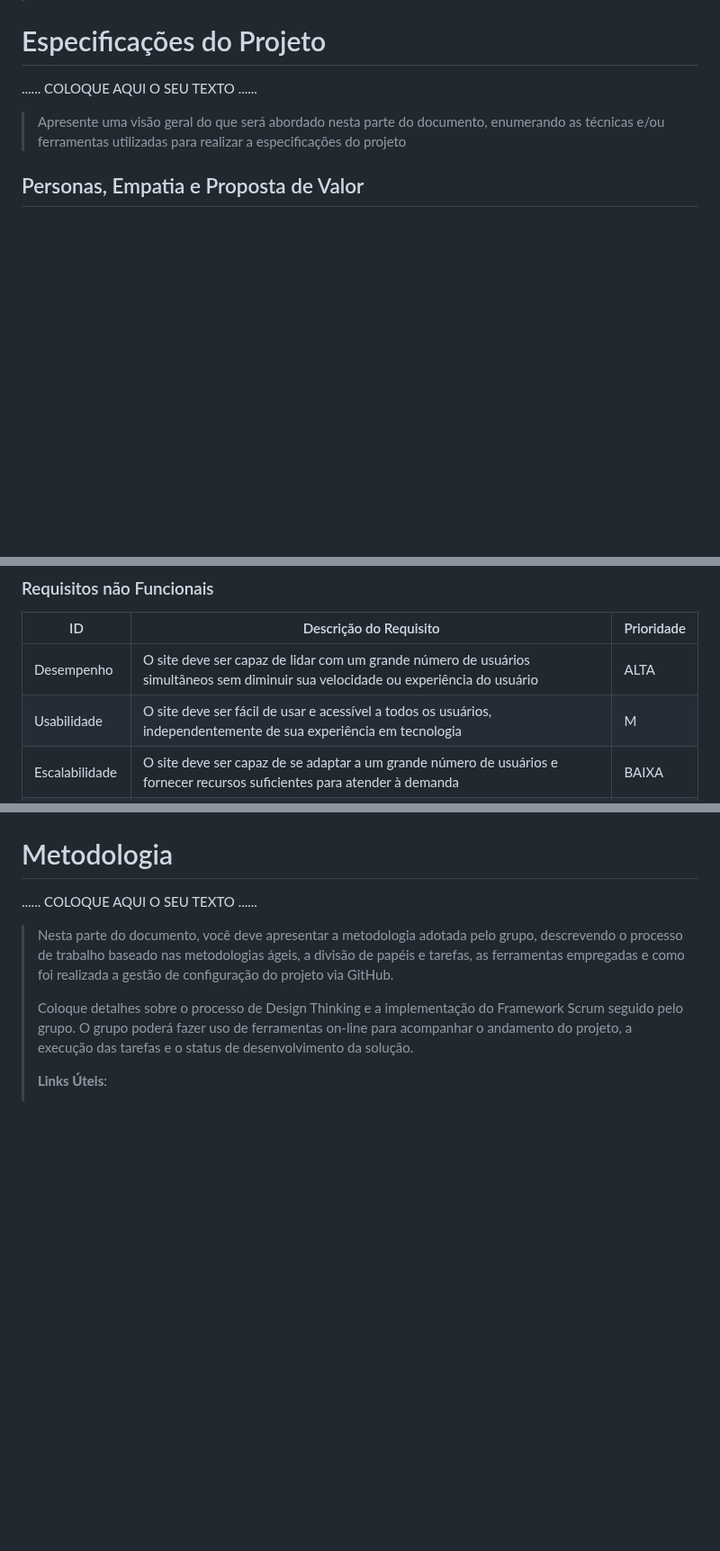
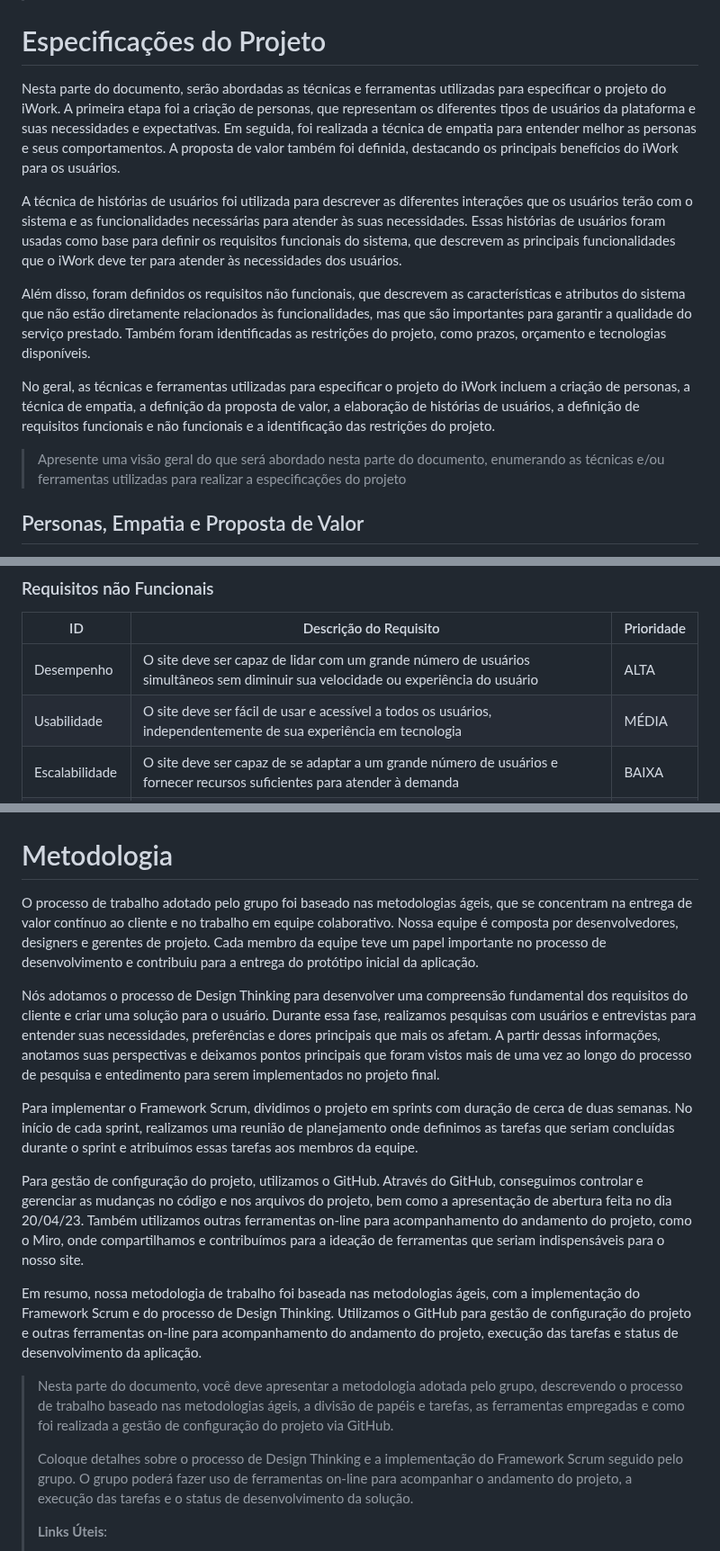
Before and after one commit to ICEI-PUC-Minas-PPLCC-TI/ti-1-ppl-cc-m2-20231-prestador-de-servicos, a Markdown page: docs/relatorio/Relatorio Tecnico.md, 3 parts joined by grey strips. Shown at 90% size. Rendered like a GitHub page; blank space fills up the shorter version.

Commit message:
Alteração doc. técnica

```diff
--- a/docs/relatorio/Relatorio Tecnico.md
+++ b/docs/relatorio/Relatorio Tecnico.md
@@ -124,7 +124,13 @@ O público-alvo principal da aplicação se trata principalmente de qualquer pes
 
 # Especificações do Projeto
 
-......  COLOQUE AQUI O SEU TEXTO ......
+Nesta parte do documento, serão abordadas as técnicas e ferramentas utilizadas para especificar o projeto do iWork. A primeira etapa foi a criação de personas, que representam os diferentes tipos de usuários da plataforma e suas necessidades e expectativas. Em seguida, foi realizada a técnica de empatia para entender melhor as personas e seus comportamentos. A proposta de valor também foi definida, destacando os principais benefícios do iWork para os usuários.
+
+A técnica de histórias de usuários foi utilizada para descrever as diferentes interações que os usuários terão com o sistema e as funcionalidades necessárias para atender às suas necessidades. Essas histórias de usuários foram usadas como base para definir os requisitos funcionais do sistema, que descrevem as principais funcionalidades que o iWork deve ter para atender às necessidades dos usuários.
+
+Além disso, foram definidos os requisitos não funcionais, que descrevem as características e atributos do sistema que não estão diretamente relacionados às funcionalidades, mas que são importantes para garantir a qualidade do serviço prestado. Também foram identificadas as restrições do projeto, como prazos, orçamento e tecnologias disponíveis.
+
+No geral, as técnicas e ferramentas utilizadas para especificar o projeto do iWork incluem a criação de personas, a técnica de empatia, a definição da proposta de valor, a elaboração de histórias de usuários, a definição de requisitos funcionais e não funcionais e a identificação das restrições do projeto.
 
 > Apresente uma visão geral do que será abordado nesta parte do
 > documento, enumerando as técnicas e/ou ferramentas utilizadas para
@@ -208,7 +214,7 @@ As tabelas que se seguem apresentam os requisitos funcionais e não funcionais q
 |ID     | Descrição do Requisito  |Prioridade |
 |-------|-------------------------|----|
 |Desempenho| O site deve ser capaz de lidar com um grande número de usuários simultâneos sem diminuir sua velocidade ou experiência do usuário | ALTA |
-|Usabilidade| O site deve ser fácil de usar e acessível a todos os usuários, independentemente de sua experiência em tecnologia |  M |
+|Usabilidade| O site deve ser fácil de usar e acessível a todos os usuários, independentemente de sua experiência em tecnologia |  MÉDIA |
 |Escalabilidade| O site deve ser capaz de se adaptar a um grande número de usuários e fornecer recursos suficientes para atender à demanda |  BAIXA |
 |Confiabilidade| O site deve ser confiável e estar disponível para os usuários sempre que precisarem |  ALTA |
 
@@ -320,7 +326,15 @@ Por fim, as interfaces foram elaboradas com base em personas que representam as
 
 # Metodologia
 
-......  COLOQUE AQUI O SEU TEXTO ......
+O processo de trabalho adotado pelo grupo foi baseado nas metodologias ágeis, que se concentram na entrega de valor contínuo ao cliente e no trabalho em equipe colaborativo. Nossa equipe é composta por desenvolvedores, designers e gerentes de projeto. Cada membro da equipe teve um papel importante no processo de desenvolvimento e contribuiu para a entrega do protótipo inicial da aplicação.
+
+Nós adotamos o processo de Design Thinking para desenvolver uma compreensão fundamental dos requisitos do cliente e criar uma solução para o usuário. Durante essa fase, realizamos pesquisas com usuários e entrevistas para entender suas necessidades, preferências e dores principais que mais os afetam. A partir dessas informações, anotamos suas perspectivas e deixamos pontos principais que foram vistos mais de uma vez ao longo do processo de pesquisa e entedimento para serem implementados no projeto final.
+
+Para implementar o Framework Scrum, dividimos o projeto em sprints com duração de cerca de duas semanas. No início de cada sprint, realizamos uma reunião de planejamento onde definimos as tarefas que seriam concluídas durante o sprint e atribuímos essas tarefas aos membros da equipe.
+
+Para gestão de configuração do projeto, utilizamos o GitHub. Através do GitHub, conseguimos controlar e gerenciar as mudanças no código e nos arquivos do projeto, bem como a apresentação de abertura feita no dia 20/04/23. Também utilizamos outras ferramentas on-line para acompanhamento do andamento do projeto, como o Miro, onde compartilhamos e contribuímos para a ideação de ferramentas que seriam indispensáveis para o nosso site.
+
+Em resumo, nossa metodologia de trabalho foi baseada nas metodologias ágeis, com a implementação do Framework Scrum e do processo de Design Thinking. Utilizamos o GitHub para gestão de configuração do projeto e outras ferramentas on-line para acompanhamento do andamento do projeto, execução das tarefas e status de desenvolvimento da aplicação.
 
 > Nesta parte do documento, você deve apresentar a metodologia
 > adotada pelo grupo, descrevendo o processo de trabalho baseado nas metodologias ágeis,
```
